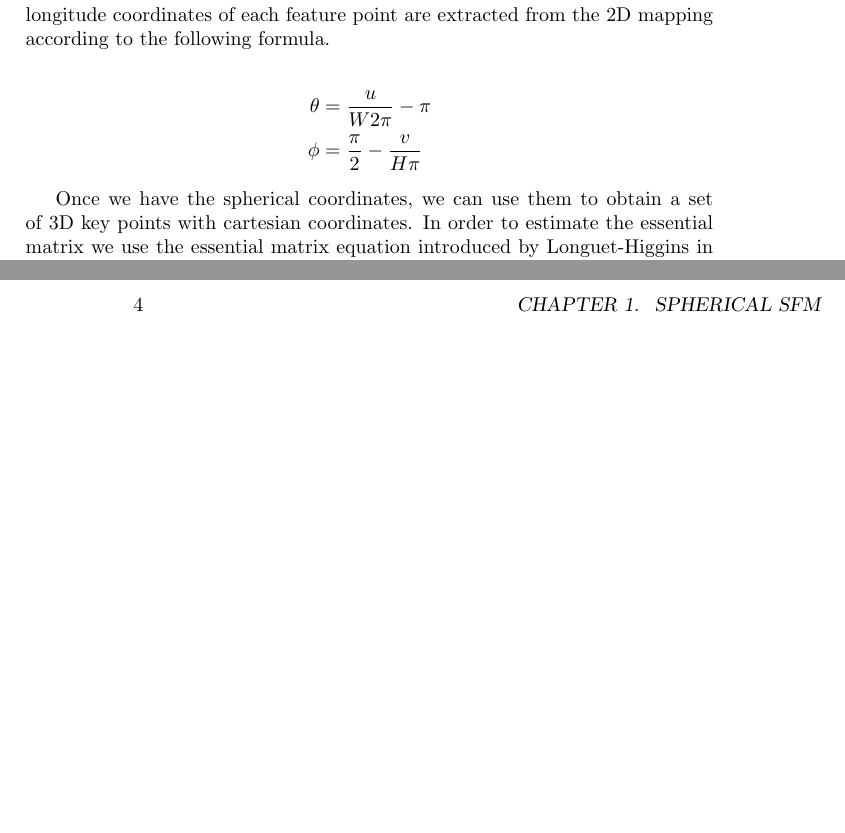
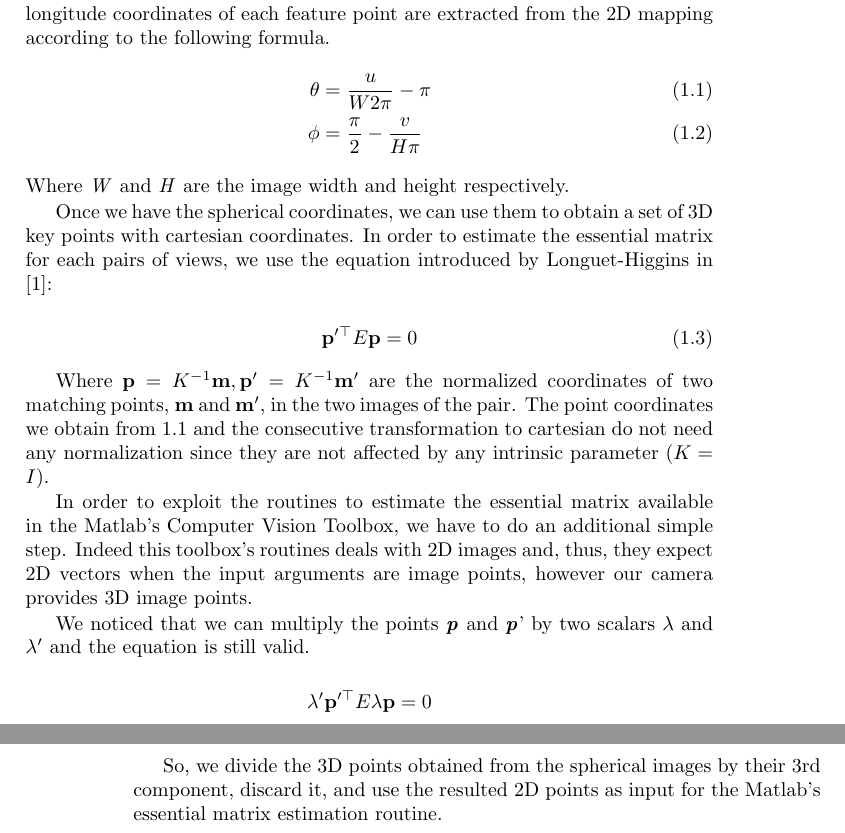
Before and after one commit to bbeco/master_thesis, a LaTeX thesis (master.tex, which reads tex/pipeline.tex): two parts of pages 3 and 4 of 5, joined at a grey line, cut so that both start at the same text, the shorter picture padded with empty space. Compiled offline with pdfLaTeX.

Commit message:
3D-2D conversion paragraph completed

```diff
--- a/tex/pipeline.tex
+++ b/tex/pipeline.tex
@@ -100,13 +100,49 @@ This step converts the key point format of equirectangular images to a new one
 suitable for the essential matrix estimation routine.
 First the latitude and longitude coordinates of each feature point are
 extracted from the 2D mapping according to the following formula.
-
-\begin{align*}
+\begin{align}
+\label{eq:llConversion}
 \theta &= \frac{u}{W 2 \pi} - \pi \\
 \phi &= \frac{\pi}{2} - \frac{v}{H \pi}
-\end{align*}
+\end{align}
+Where \textit{W} and \textit{H} are the image width and height respectively.
 
 Once we have the spherical coordinates, we can use them to obtain a set of 3D
 key points with cartesian coordinates. In order to estimate the essential
-matrix we use the essential matrix equation introduced by Longuet-Higgins in
-\cite{longuet1981computer}
+matrix for each pairs of views, we use the equation introduced by
+Longuet-Higgins in \cite{longuet1981computer}:
+
+\begin{equation}
+\label{eq:essentialMatrix}
+\mathbf{p}'^\top E\mathbf{p} = 0
+\end{equation}
+
+Where
+\begin{math}\mathbf{p} = K^{-1} \mathbf{m},
+\mathbf{p}' = K^{-1} \mathbf{m}'\end{math} are the normalized coordinates of
+two matching points, \begin{math}\mathbf{m}\end{math} and
+\begin{math}\mathbf{m'}\end{math}, in the two images of the pair.
+The point coordinates we obtain from \ref{eq:llConversion} and the consecutive
+transformation to cartesian do not need any normalization since they are not
+affected by any intrinsic parameter
+(\begin{math}K = I\end{math}).
+
+In order to exploit the routines to estimate the essential matrix available
+in the Matlab's Computer Vision Toolbox, we have to do an additional simple
+step.
+Indeed this toolbox's routines deals with 2D images and, thus, they expect
+2D vectors when the input arguments are image points, however our camera
+provides 3D image points.
+
+We noticed that we can multiply the points \textbf{\textit{p}}
+and \textbf{\textit{p}}' by two
+scalars \begin{math}{\lambda}\end{math} and
+\begin{math}{\lambda}'\end{math} and the equation is still valid.
+
+\begin{equation*}
+\lambda'\mathbf{p}'^\top E\lambda\mathbf{p} = 0
+\end{equation*}
+
+So, we divide the 3D points obtained from the spherical images by their
+3rd component, discard it, and use the resulted 2D points as input for the
+Matlab's essential matrix estimation routine.
```
